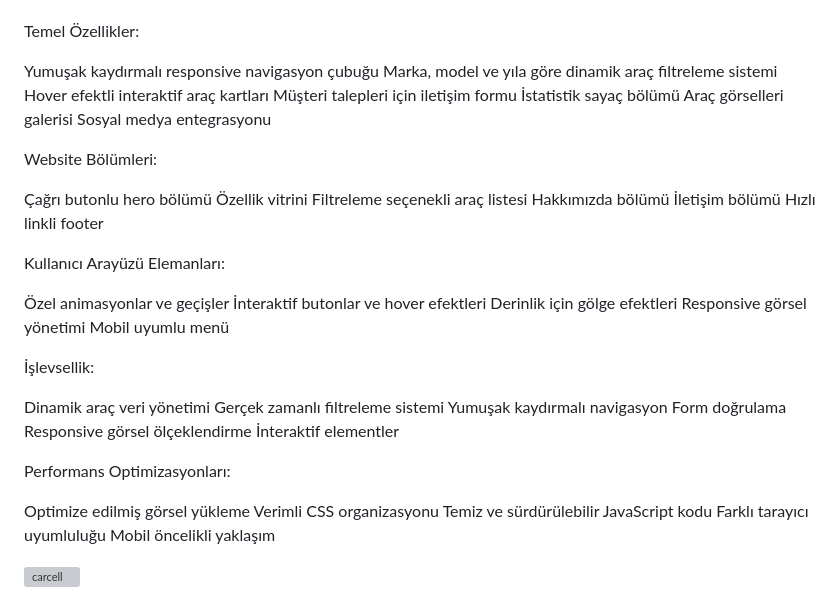
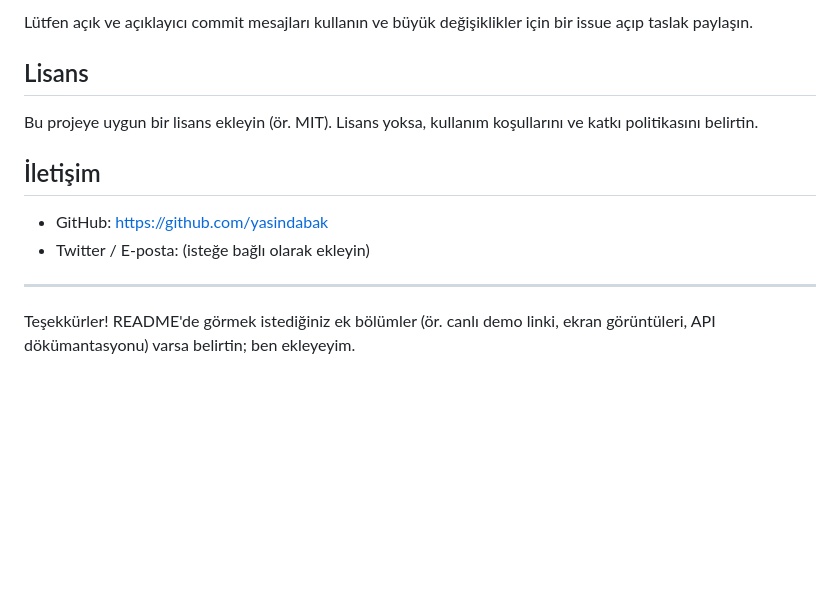
Before and after one commit to yasindabak/Car-Selling-Website, a Markdown page: README.md, the part around one of its changes. GitHub-like rendering; blank space fills up the shorter version; grey boxes are pictures that could not be loaded.

```diff
--- a/README.md
+++ b/README.md
@@ -77,51 +68,15 @@ Responsive tasarım için Bootstrap 5.3.2 framework'ü
 
+Lütfen açık ve açıklayıcı commit mesajları kullanın ve büyük değişiklikler için bir issue açıp taslak paylaşın.
 
-Temel Özellikler:
+## Lisans
 
-Yumuşak kaydırmalı responsive navigasyon çubuğu
-Marka, model ve yıla göre dinamik araç filtreleme sistemi
-Hover efektli interaktif araç kartları
-Müşteri talepleri için iletişim formu
-İstatistik sayaç bölümü
-Araç görselleri galerisi
-Sosyal medya entegrasyonu
+Bu projeye uygun bir lisans ekleyin (ör. MIT). Lisans yoksa, kullanım koşullarını ve katkı politikasını belirtin.
 
+## İletişim
 
-Website Bölümleri:
+- GitHub: https://github.com/yasindabak
+- Twitter / E-posta: (isteğe bağlı olarak ekleyin)
 
-Çağrı butonlu hero bölümü
-Özellik vitrini
-Filtreleme seçenekli araç listesi
-Hakkımızda bölümü
-İletişim bölümü
-Hızlı linkli footer
+---
 
-
-Kullanıcı Arayüzü Elemanları:
-
-Özel animasyonlar ve geçişler
-İnteraktif butonlar ve hover efektleri
-Derinlik için gölge efektleri
-Responsive görsel yönetimi
-Mobil uyumlu menü
-
-
-İşlevsellik:
-
-Dinamik araç veri yönetimi
-Gerçek zamanlı filtreleme sistemi
-Yumuşak kaydırmalı navigasyon
-Form doğrulama
-Responsive görsel ölçeklendirme
-İnteraktif elementler
-
-
-Performans Optimizasyonları:
-
-Optimize edilmiş görsel yükleme
-Verimli CSS organizasyonu
-Temiz ve sürdürülebilir JavaScript kodu
-Farklı tarayıcı uyumluluğu
-Mobil öncelikli yaklaşım
-
-<img width="1440" height="678" alt="carcell" src="https://github.com/user-attachments/assets/b1d9c4af-58c0-4f58-8896-d13d2f9d1a9d" />
+Teşekkürler! README'de görmek istediğiniz ek bölümler (ör. canlı demo linki, ekran görüntüleri, API dökümantasyonu) varsa belirtin; ben ekleyeyim.
```
Also changed, not shown: other parts of README.md (+45 -54 lines).
